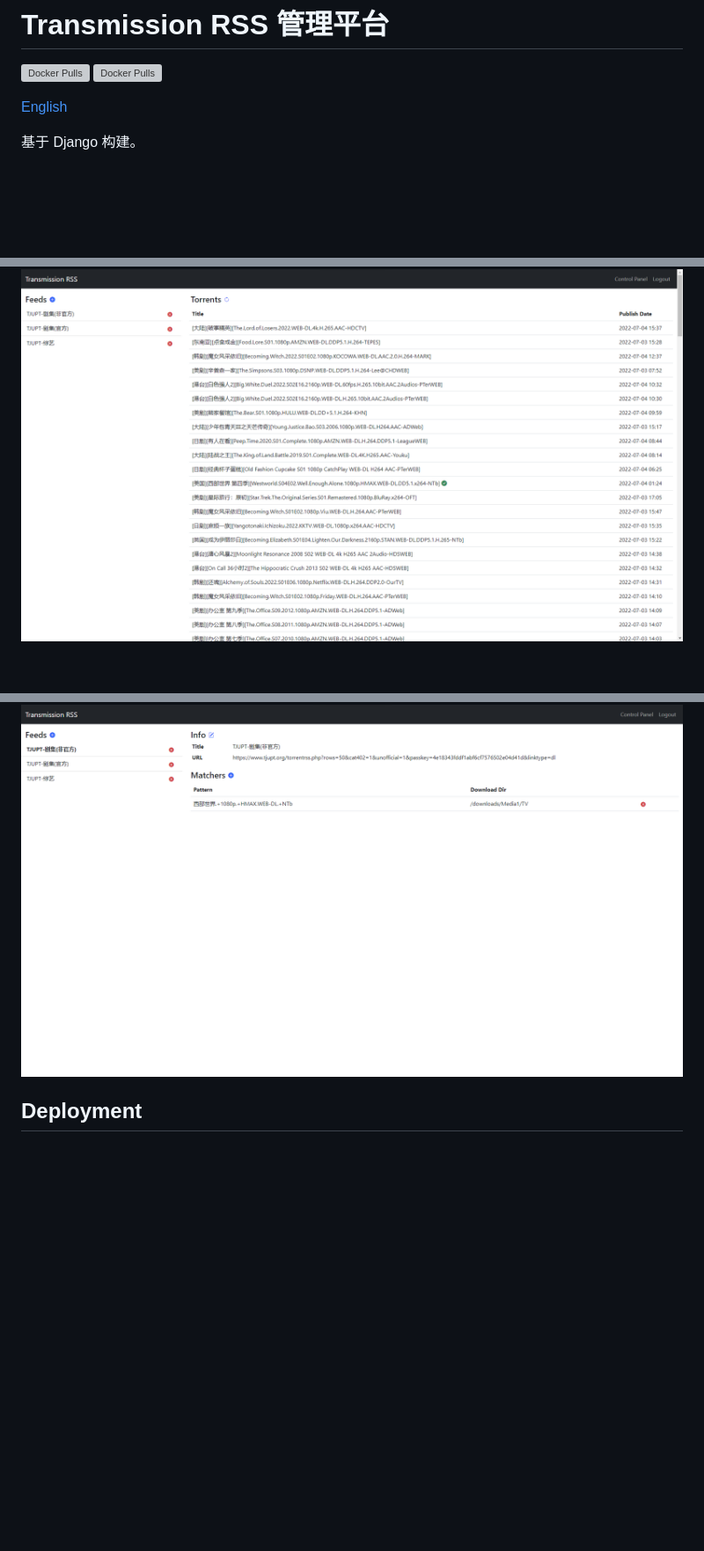
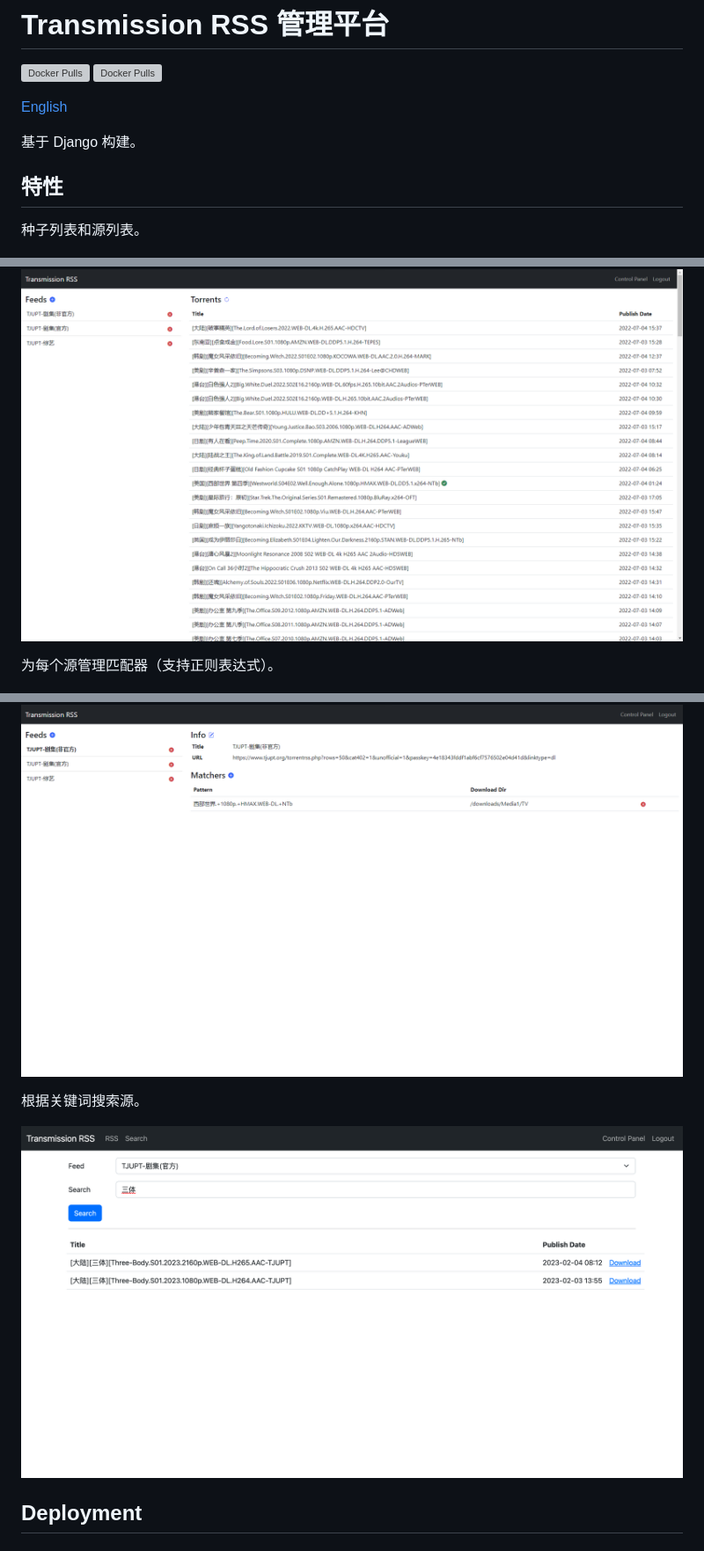
Before and after one commit to HPDell/transmission-rss-django, a Markdown page: README.zh-CN.md, 3 parts joined by grey strips. Shown: that part at 88% size. Drawn GitHub-style; pictures changed too: README.assets/trrssd-feed-search.png (added); blank space fills up the shorter version; grey boxes are pictures that could not be loaded.

```diff
--- a/README.zh-CN.md
+++ b/README.zh-CN.md
@@ -7,9 +7,19 @@
 
 基于 Django 构建。
 
+## 特性
+
+种子列表和源列表。
+
 ![Home Page](README.assets/trrssd-home-page.png)
 
+为每个源管理匹配器（支持正则表达式）。
+
 ![Feed Page](README.assets/trrssd-feed-page.png)
+
+根据关键词搜索源。
+
+![Feed Search](README.assets/trrssd-feed-search.png)
 
 ## Deployment
 
```
Also changed, not shown: README.md (+10 -0 lines).
